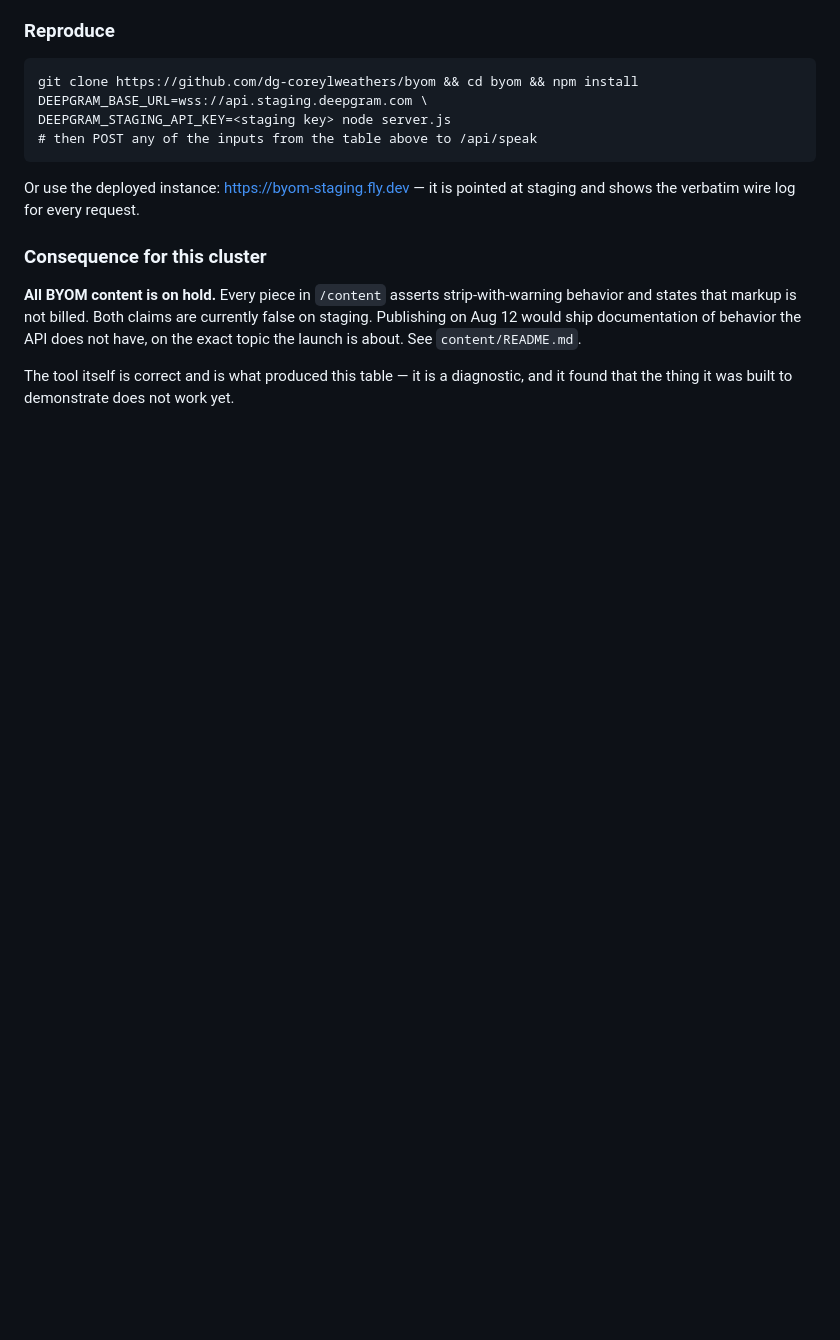
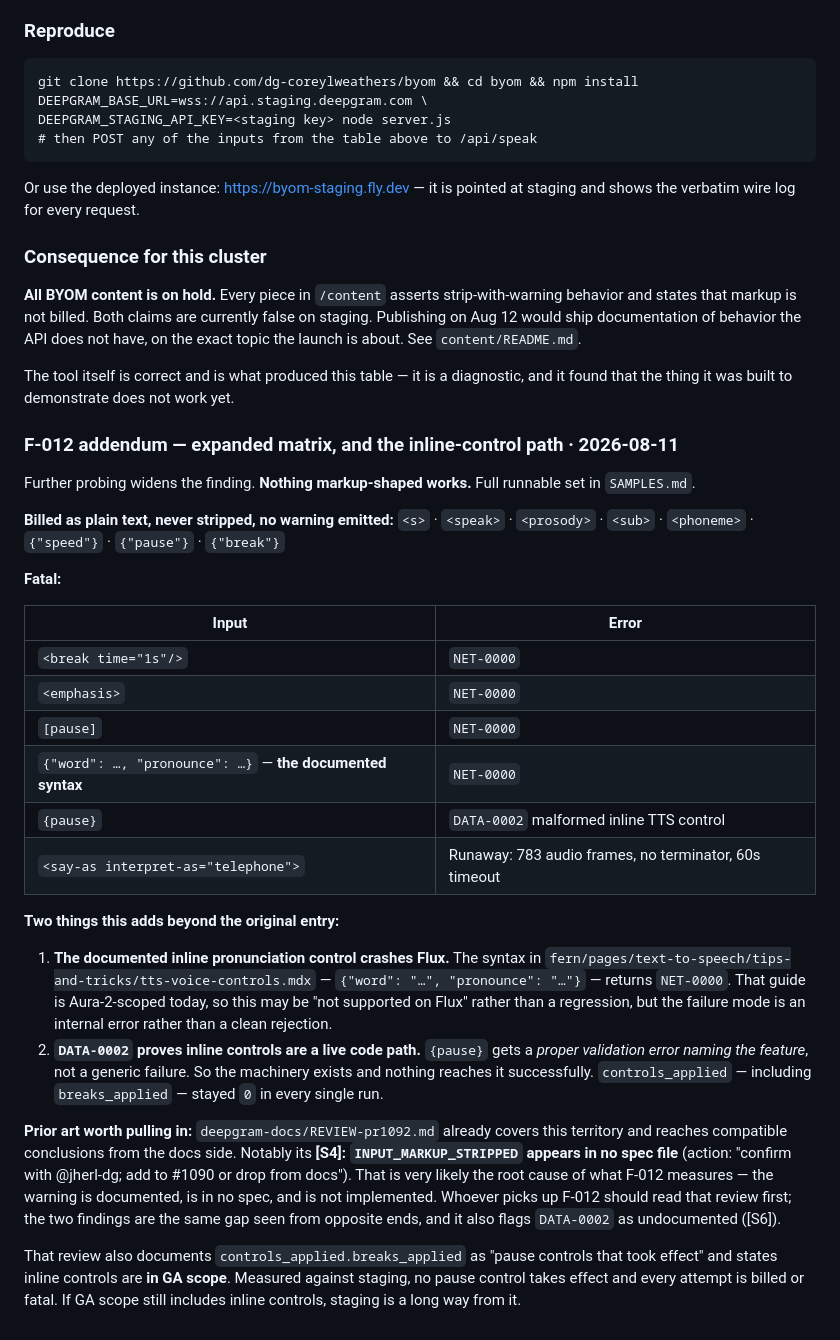
Before and after one commit to dg-coreylweathers/byom, a Markdown page: FLAGS.md, the part around the change. GitHub-like rendering; blank space fills up the shorter version.

```diff
--- a/FLAGS.md
+++ b/FLAGS.md
@@ -319,3 +319,47 @@ have, on the exact topic the launch is about. See `content/README.md`.
 
 The tool itself is correct and is what produced this table — it is a diagnostic, and
 it found that the thing it was built to demonstrate does not work yet.
+
+### F-012 addendum — expanded matrix, and the inline-control path · 2026-08-11
+
+Further probing widens the finding. **Nothing markup-shaped works.** Full runnable
+set in `SAMPLES.md`.
+
+**Billed as plain text, never stripped, no warning emitted:**
+`<s>` · `<speak>` · `<prosody>` · `<sub>` · `<phoneme>` · `{"speed"}` · `{"pause"}` · `{"break"}`
+
+**Fatal:**
+
+| Input | Error |
+|---|---|
+| `<break time="1s"/>` | `NET-0000` |
+| `<emphasis>` | `NET-0000` |
+| `[pause]` | `NET-0000` |
+| `{"word": …, "pronounce": …}` — **the documented syntax** | `NET-0000` |
+| `{pause}` | `DATA-0002` malformed inline TTS control |
+| `<say-as interpret-as="telephone">` | Runaway: 783 audio frames, no terminator, 60s timeout |
+
+**Two things this adds beyond the original entry:**
+
+1. **The documented inline pronunciation control crashes Flux.** The syntax in
+   `fern/pages/text-to-speech/tips-and-tricks/tts-voice-controls.mdx` —
+   `{"word": "…", "pronounce": "…"}` — returns `NET-0000`. That guide is Aura-2-scoped
+   today, so this may be "not supported on Flux" rather than a regression, but the
+   failure mode is an internal error rather than a clean rejection.
+2. **`DATA-0002` proves inline controls are a live code path.** `{pause}` gets a
+   *proper validation error naming the feature*, not a generic failure. So the
+   machinery exists and nothing reaches it successfully. `controls_applied` —
+   including `breaks_applied` — stayed `0` in every single run.
+
+**Prior art worth pulling in:** `deepgram-docs/REVIEW-pr1092.md` already covers this
+territory and reaches compatible conclusions from the docs side. Notably its **[S4]:
+`INPUT_MARKUP_STRIPPED` appears in no spec file** (action: "confirm with @jherl-dg;
+add to #1090 or drop from docs"). That is very likely the root cause of what F-012
+measures — the warning is documented, is in no spec, and is not implemented. Whoever
+picks up F-012 should read that review first; the two findings are the same gap seen
+from opposite ends, and it also flags `DATA-0002` as undocumented ([S6]).
+
+That review also documents `controls_applied.breaks_applied` as "pause controls that
+took effect" and states inline controls are **in GA scope**. Measured against staging,
+no pause control takes effect and every attempt is billed or fatal. If GA scope still
+includes inline controls, staging is a long way from it.
```
Also changed, not shown: SAMPLES.md (added, +136 -0 lines).
